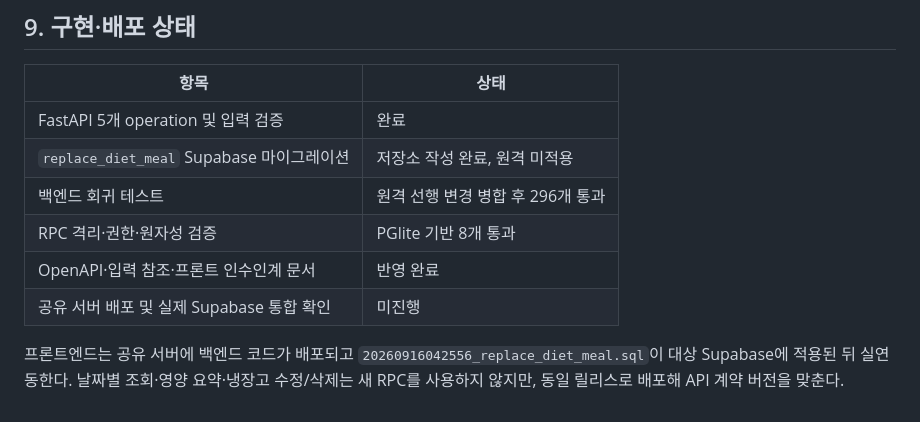
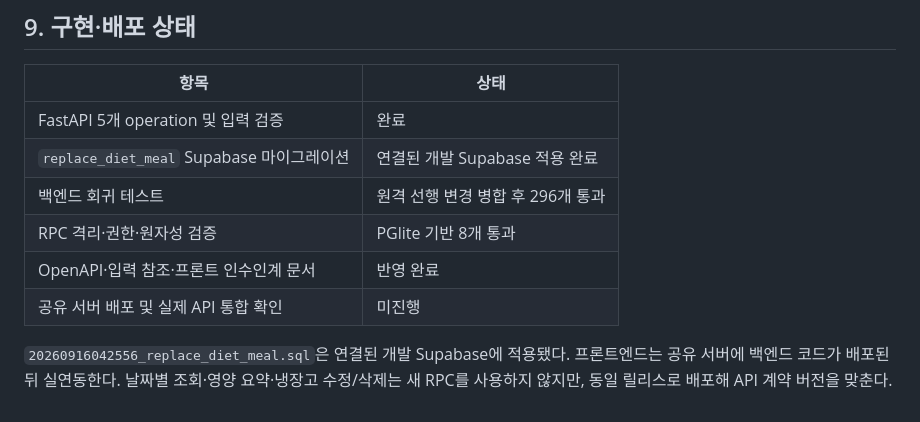
Before and after one commit to gahya9904/Auto-Fit, a Markdown page: docs/diet-api-extension-contract.md, the part around one of its changes. Drawn GitHub-style.

```diff
--- a/docs/diet-api-extension-contract.md
+++ b/docs/diet-api-extension-contract.md
@@ -198,13 +198,13 @@ GET /api/diet/nutrition-summary?date=2026-09-16
 | 항목 | 상태 |
 |---|---|
 | FastAPI 5개 operation 및 입력 검증 | 완료 |
-| `replace_diet_meal` Supabase 마이그레이션 | 저장소 작성 완료, 원격 미적용 |
+| `replace_diet_meal` Supabase 마이그레이션 | 연결된 개발 Supabase 적용 완료 |
 | 백엔드 회귀 테스트 | 원격 선행 변경 병합 후 296개 통과 |
 | RPC 격리·권한·원자성 검증 | PGlite 기반 8개 통과 |
 | OpenAPI·입력 참조·프론트 인수인계 문서 | 반영 완료 |
-| 공유 서버 배포 및 실제 Supabase 통합 확인 | 미진행 |
+| 공유 서버 배포 및 실제 API 통합 확인 | 미진행 |
 
-프론트엔드는 공유 서버에 백엔드 코드가 배포되고
-`20260916042556_replace_diet_meal.sql`이 대상 Supabase에 적용된 뒤 실연동한다.
+`20260916042556_replace_diet_meal.sql`은 연결된 개발 Supabase에 적용됐다.
+프론트엔드는 공유 서버에 백엔드 코드가 배포된 뒤 실연동한다.
 날짜별 조회·영양 요약·냉장고 수정/삭제는 새 RPC를 사용하지 않지만, 동일 릴리스로
 배포해 API 계약 버전을 맞춘다.
```
Also changed, not shown: other parts of docs/diet-api-extension-contract.md (+1 -1 lines), README.md (+1 -1 lines), docs/frontend-api-handoff.md (+2 -1 lines).
